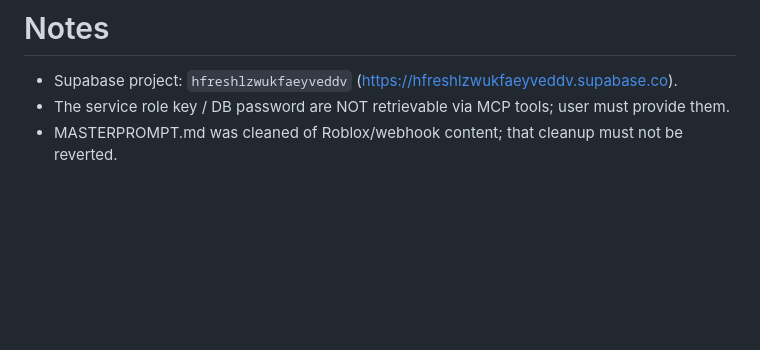
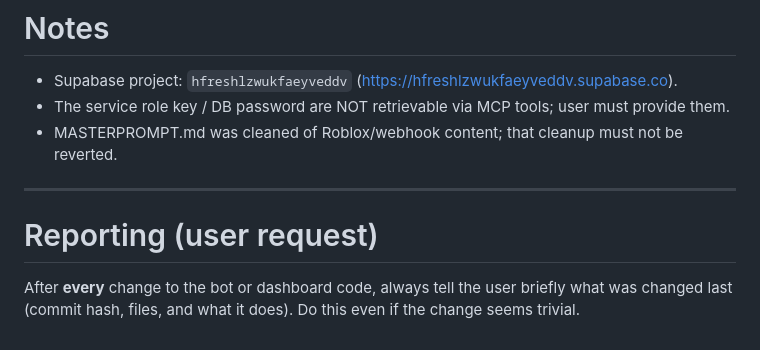
Before and after one commit to Teufel2211/Berlin-Roleplay, a Markdown page: AGENTS.md, the part around the change. Rendered like a GitHub page; blank space fills up the shorter version.

Commit message:
AGENTS.md: report changes to user after every bot/dashboard edit

```diff
--- a/AGENTS.md
+++ b/AGENTS.md
@@ -91,3 +91,9 @@ Setup order: fill `.env` → `npm run migrate` → `npm run deploy` → `npm sta
 - Supabase project: `hfreshlzwukfaeyveddv` (https://hfreshlzwukfaeyveddv.supabase.co).
 - The service role key / DB password are NOT retrievable via MCP tools; user must provide them.
 - MASTERPROMPT.md was cleaned of Roblox/webhook content; that cleanup must not be reverted.
+
+---
+
+# Reporting (user request)
+
+After **every** change to the bot or dashboard code, always tell the user briefly what was changed last (commit hash, files, and what it does). Do this even if the change seems trivial.
```
